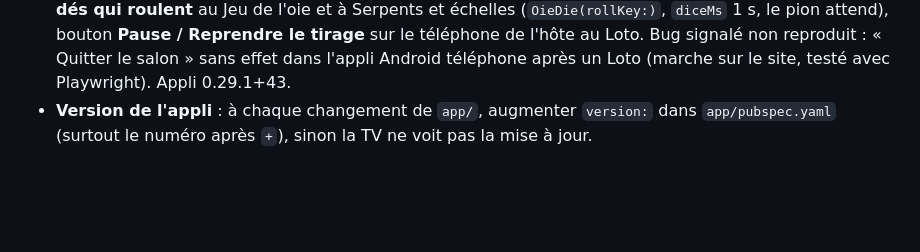
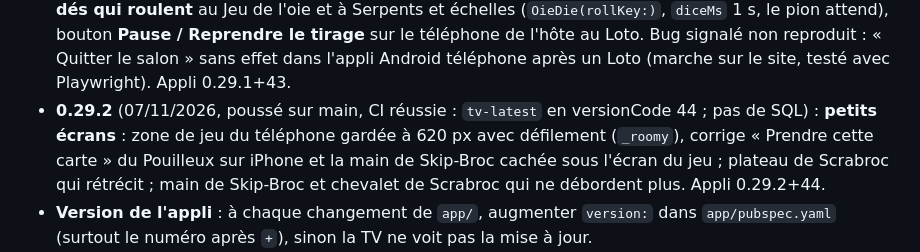
Before and after one commit to foclabroc/partybroc, a Markdown page: CLAUDE.md, the part around the change. GitHub-like rendering; blank space fills up the shorter version.

Commit message:
CLAUDE.md : 0.29.2 publiée
Co-Authored-By: Claude Opus 5.5 <noreply@anthropic.com>
Claude-Session: https://claude.ai/code/session_01Cs3xDsJp88QawN3wZD6Ume

```diff
--- a/CLAUDE.md
+++ b/CLAUDE.md
@@ -119,5 +119,6 @@ Catalogue dans `server/src/games/index.js` (`ready: false` = affiché « Bientô
 - **0.28.0** (05/11/2026, poussé sur main avec la 0.29.0 ; pas de SQL) : **Le Pouilleux** (23e jeu, onglet Jeux de société, robots compris, voir « Ajouter un jeu ») : cartes classiques redessinées, main rangée en glissant (dos vus en miroir), pioche chez le voisin avec la place visée visible de tous, gage en option. Appli 0.28.0+41.
 - **0.29.0** (05/11/2026, poussé sur main, CI réussie : `tv-latest` en versionCode 42 ; pas de SQL) : **Le tas de merde** (24e jeu, onglet Jeux de société, robots compris, règles de l'utilisateur : passage simultané au voisin de gauche, carré → on tape, le dernier pioche des kilos, as 11, 7 = chasse d'eau). Appli 0.29.0+42.
 - **0.29.1** (05/11/2026, poussé sur main, CI réussie : `tv-latest` en versionCode 43 ; pas de SQL) : **boulier du Loto** (`rolling` était écrasé par une clé en double dans `publicState` : le boulier ne tournait jamais), **dés qui roulent** au Jeu de l'oie et à Serpents et échelles (`OieDie(rollKey:)`, `diceMs` 1 s, le pion attend), bouton **Pause / Reprendre le tirage** sur le téléphone de l'hôte au Loto. Bug signalé non reproduit : « Quitter le salon » sans effet dans l'appli Android téléphone après un Loto (marche sur le site, testé avec Playwright). Appli 0.29.1+43.
+- **0.29.2** (07/11/2026, poussé sur main, CI réussie : `tv-latest` en versionCode 44 ; pas de SQL) : **petits écrans** : zone de jeu du téléphone gardée à 620 px avec défilement (`_roomy`), corrige « Prendre cette carte » du Pouilleux sur iPhone et la main de Skip-Broc cachée sous l'écran du jeu ; plateau de Scrabroc qui rétrécit ; main de Skip-Broc et chevalet de Scrabroc qui ne débordent plus. Appli 0.29.2+44.
 - **Version de l'appli** : à chaque changement de `app/`, augmenter `version:` dans `app/pubspec.yaml` (surtout le numéro après `+`), sinon la TV ne voit pas la mise à jour.
 - 24 jeux : 10 de société (Broc-Pioche, Photo roulette, Jeu de l'oie, Loto, Serpents et échelles, Yams, Skip-Broc, Scrabroc, Le Pouilleux, Le tas de merde), 14 fun (Course au tap et Petit bac retirés à la demande de l'utilisateur). Idée gardée pour plus tard : bouton « Rejouer » (« Encore ! ») sur le podium. Idées mises de côté : Serpents (Tron/Snake multijoueur dirigé depuis le téléphone) ; « Créer un salon (sans TV) » depuis le téléphone (salon normal ouvert par un téléphone, écran du jeu en petit sur chaque téléphone comme dans les salons permanents ; proposé le 04/11/2026). Idées proposées non faites : jeux de société Petits chevaux, Petit menteur (Perudo), Puissance 4, Bataille navale ; trophées, mode enfants, questions perso (page d'ajout), reprise après coupure du serveur, photos souvenirs, thèmes (Halloween, Noël…), et jeux : Le Menteur, Plutôt ceci ou cela, Top 5, Mot interdit, Carte du monde, Loup-garou, L'intrus…
```
